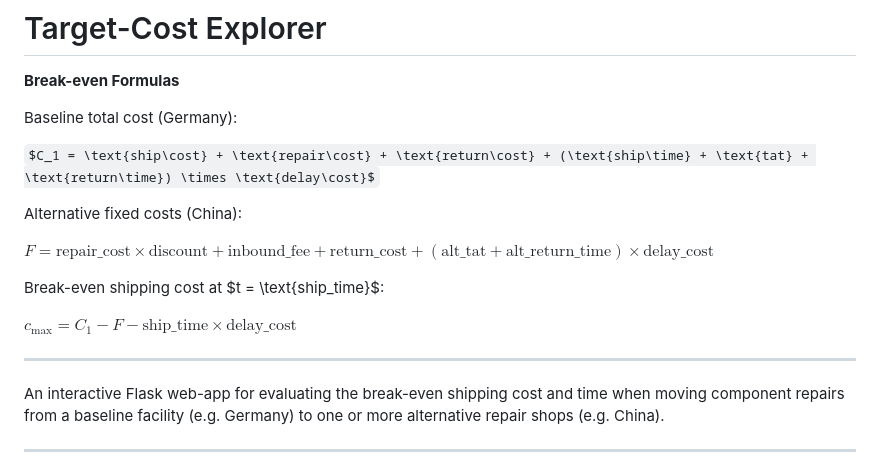
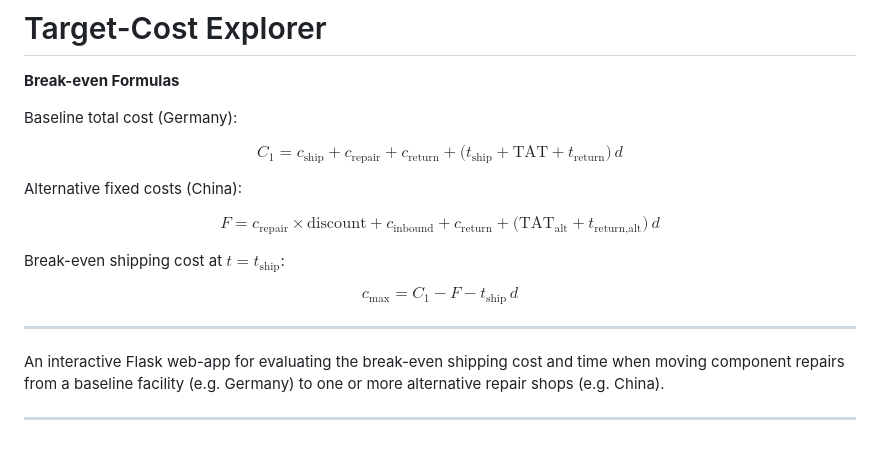
Before and after one commit to Hewllpark/Target-Cost-Analysis-Tool, a Markdown page: README.md, the part around the change. Rendered like a GitHub page; some formulas as TeX source.

```diff
--- a/README.md
+++ b/README.md
@@ -4,15 +4,25 @@
 
 Baseline total cost (Germany):
 
-$C_1 = \text{ship\cost} + \text{repair\cost} + \text{return\cost} + (\text{ship\time} + \text{tat} + \text{return\time}) \times \text{delay\cost}$
+$$
+C_{1}=c_{\text{ship}}+c_{\text{repair}}+c_{\text{return}}
+     +\bigl(t_{\text{ship}}+\text{TAT}+t_{\text{return}}\bigr)\,d
+$$
 
 Alternative fixed costs (China):
 
-$F = \text{repair\_cost} \times \text{discount} + \text{inbound\_fee} + \text{return\_cost} + (\text{alt\_tat} + \text{alt\_return\_time}) \times \text{delay\_cost}$
+$$
+F=c_{\text{repair}}\times\text{discount}
+  +c_{\text{inbound}}
+  +c_{\text{return}}
+  +\bigl(\text{TAT}_{\text{alt}}+t_{\text{return,alt}}\bigr)\,d
+$$
 
-Break-even shipping cost at \$t = \text{ship\_time}\$:
+Break-even shipping cost at $t=t_{\text{ship}}$:
 
-$c_{\max} = C_1 - F - \text{ship\_time} \times \text{delay\_cost}$
+$$
+c_{\max}=C_{1}-F-t_{\text{ship}}\,d
+$$
 
 ---
 
```
